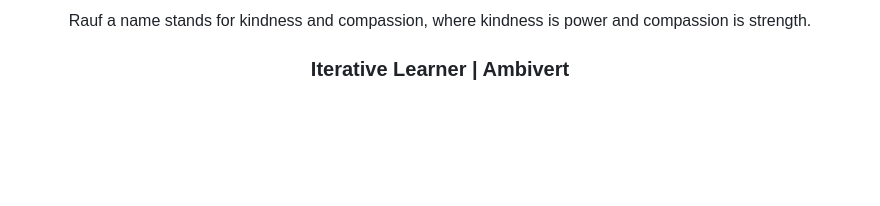
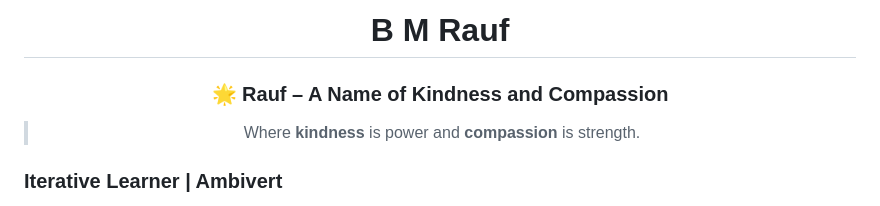
Before and after one commit to mebmrauf/mebmrauf, a Markdown page: README.md, the part around the change printed below. GitHub-like rendering; blank space fills up the shorter version.

```diff
--- a/README.md
+++ b/README.md
@@ -3,5 +2,11 @@
 
-Rauf a name stands for kindness and compassion, where kindness is power and compassion is strength.</div>
+# B M Rauf
+
+### 🌟 Rauf – A Name of Kindness and Compassion
+
+> Where **kindness** is power and **compassion** is strength.
+
+</div>
 
 ### Iterative Learner | Ambivert
 
```
Also changed, not shown: other parts of README.md (+1 -2 lines).
